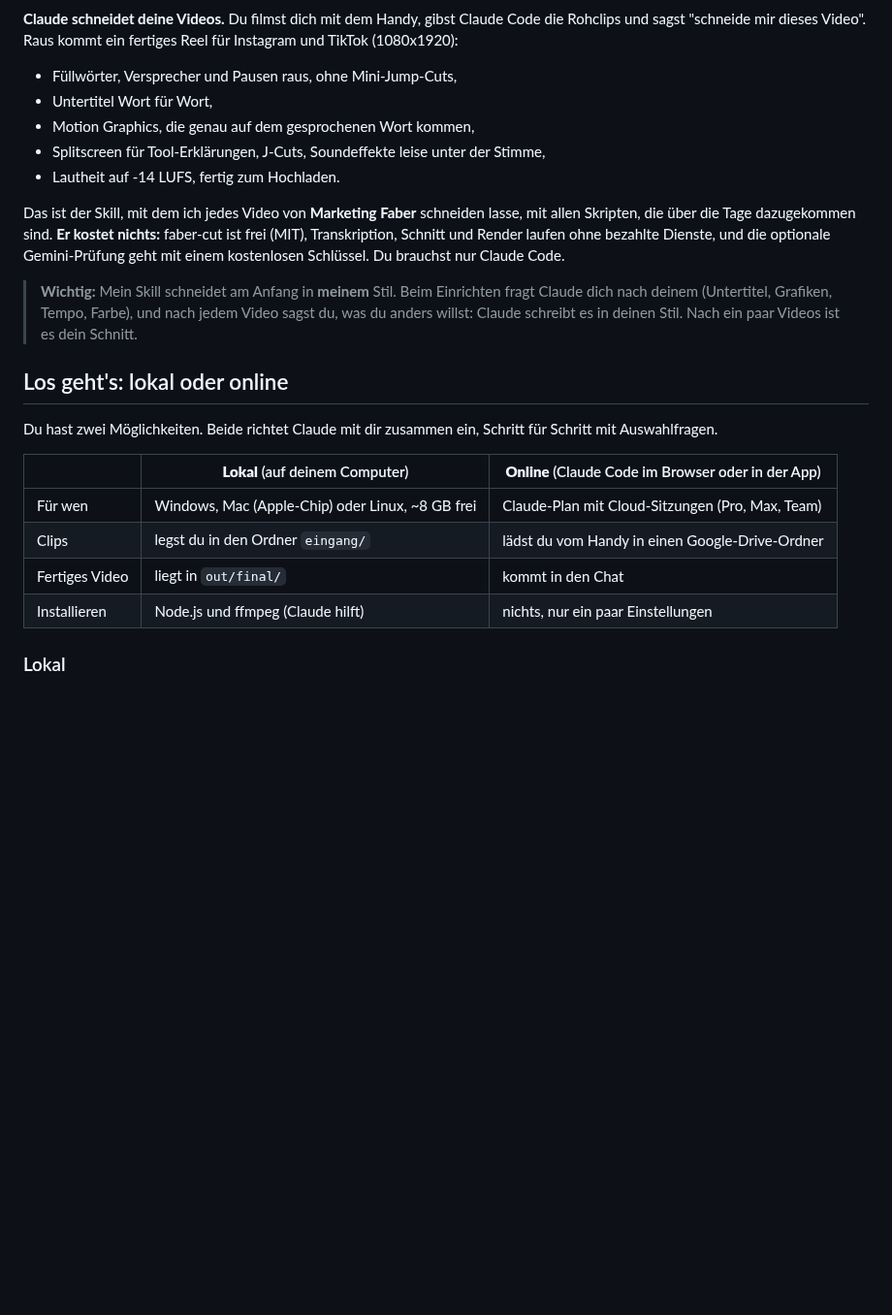
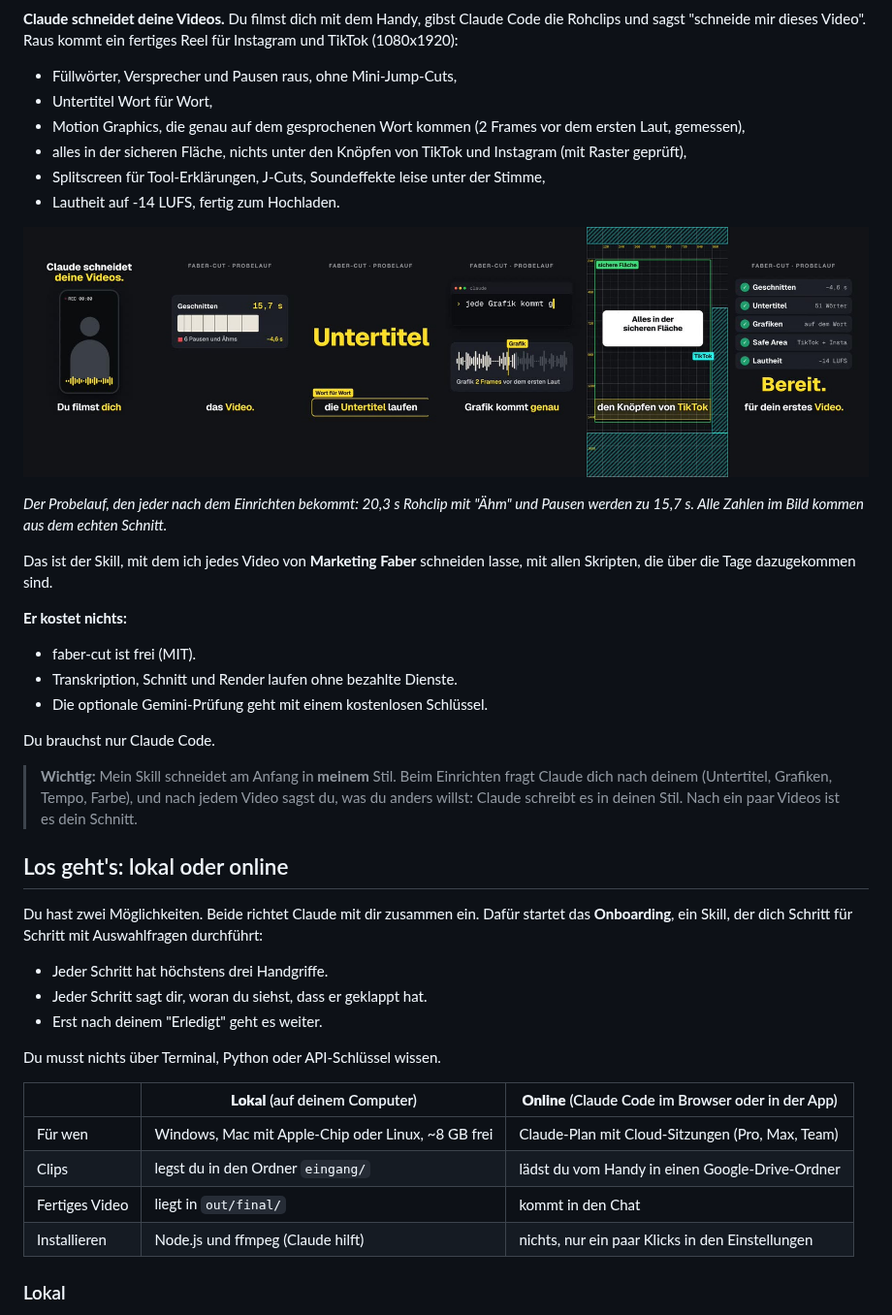
Before and after one commit to PulseConnect-Commerce/shortvideo-cut, a Markdown page: README.md, the part around one of its changes. Shown at 97% size. Drawn GitHub-style; pictures changed too: beispiel/vorschau.jpg (added); blank space fills up the shorter version.

```diff
--- a/README.md
+++ b/README.md
@@ -5,13 +7,25 @@ dieses Video". Raus kommt ein fertiges Reel für Instagram und TikTok (1080x1920
 
 - Füllwörter, Versprecher und Pausen raus, ohne Mini-Jump-Cuts,
 - Untertitel Wort für Wort,
-- Motion Graphics, die genau auf dem gesprochenen Wort kommen,
+- Motion Graphics, die genau auf dem gesprochenen Wort kommen (2 Frames vor dem ersten Laut, gemessen),
+- alles in der sicheren Fläche, nichts unter den Knöpfen von TikTok und Instagram (mit Raster geprüft),
 - Splitscreen für Tool-Erklärungen, J-Cuts, Soundeffekte leise unter der Stimme,
 - Lautheit auf -14 LUFS, fertig zum Hochladen.
 
+![Der Probelauf: aus einem Rohclip mit Ähm und Pausen wird ein fertiges Reel](beispiel/vorschau.jpg)
+
+*Der Probelauf, den jeder nach dem Einrichten bekommt: 20,3 s Rohclip mit "Ähm" und Pausen werden zu 15,7 s. Alle
+Zahlen im Bild kommen aus dem echten Schnitt.*
+
 Das ist der Skill, mit dem ich jedes Video von **Marketing Faber** schneiden lasse, mit allen Skripten, die über die
-Tage dazugekommen sind. **Er kostet nichts:** faber-cut ist frei (MIT), Transkription, Schnitt und Render laufen ohne
-bezahlte Dienste, und die optionale Gemini-Prüfung geht mit einem kostenlosen Schlüssel. Du brauchst nur Claude Code.
+Tage dazugekommen sind.
+
+**Er kostet nichts:**
+- faber-cut ist frei (MIT).
+- Transkription, Schnitt und Render laufen ohne bezahlte Dienste.
+- Die optionale Gemini-Prüfung geht mit einem kostenlosen Schlüssel.
+
+Du brauchst nur Claude Code.
 
 > **Wichtig:** Mein Skill schneidet am Anfang in **meinem** Stil. Beim Einrichten fragt Claude dich nach deinem
 > (Untertitel, Grafiken, Tempo, Farbe), und nach jedem Video sagst du, was du anders willst: Claude schreibt es in
@@ -19,14 +33,20 @@ bezahlte Dienste, und die optionale Gemini-Prüfung geht mit einem kostenlosen S
 
 ## Los geht's: lokal oder online
 
-Du hast zwei Möglichkeiten. Beide richtet Claude mit dir zusammen ein, Schritt für Schritt mit Auswahlfragen.
+Du hast zwei Möglichkeiten. Beide richtet Claude mit dir zusammen ein. Dafür startet das **Onboarding**, ein Skill,
+der dich Schritt für Schritt mit Auswahlfragen durchführt:
+- Jeder Schritt hat höchstens drei Handgriffe.
+- Jeder Schritt sagt dir, woran du siehst, dass er geklappt hat.
+- Erst nach deinem "Erledigt" geht es weiter.
+
+Du musst nichts über Terminal, Python oder API-Schlüssel wissen.
 
 | | **Lokal** (auf deinem Computer) | **Online** (Claude Code im Browser oder in der App) |
 | --- | --- | --- |
-| Für wen | Windows, Mac (Apple-Chip) oder Linux, ~8 GB frei | Claude-Plan mit Cloud-Sitzungen (Pro, Max, Team) |
+| Für wen | Windows, Mac mit Apple-Chip oder Linux, ~8 GB frei | Claude-Plan mit Cloud-Sitzungen (Pro, Max, Team) |
 | Clips | legst du in den Ordner `eingang/` | lädst du vom Handy in einen Google-Drive-Ordner |
 | Fertiges Video | liegt in `out/final/` | kommt in den Chat |
-| Installieren | Node.js und ffmpeg (Claude hilft) | nichts, nur ein paar Einstellungen |
+| Installieren | Node.js und ffmpeg (Claude hilft) | nichts, nur ein paar Klicks in den Einstellungen |
 
 ### Lokal
 
```
Also changed, not shown: other parts of README.md (+92 -24 lines), beispiel/raster.jpg (added).
